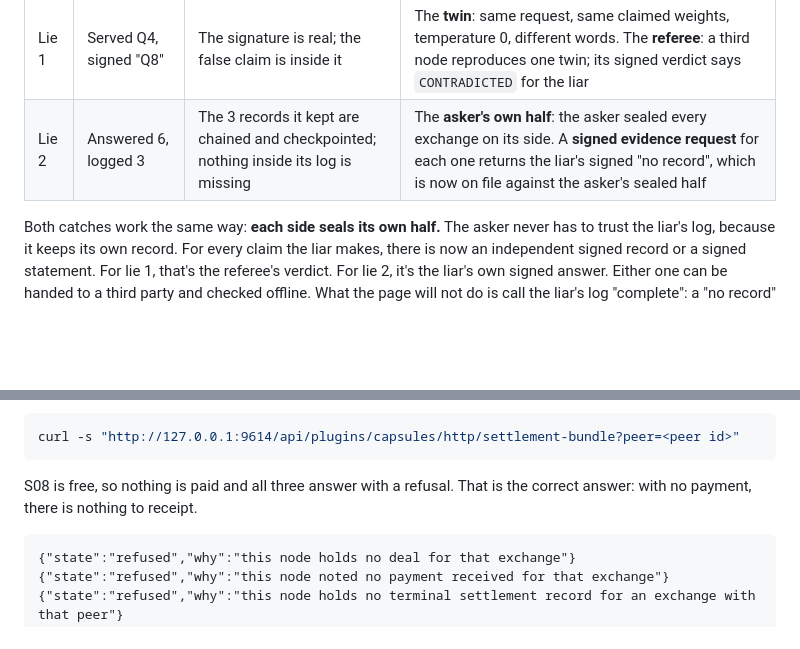
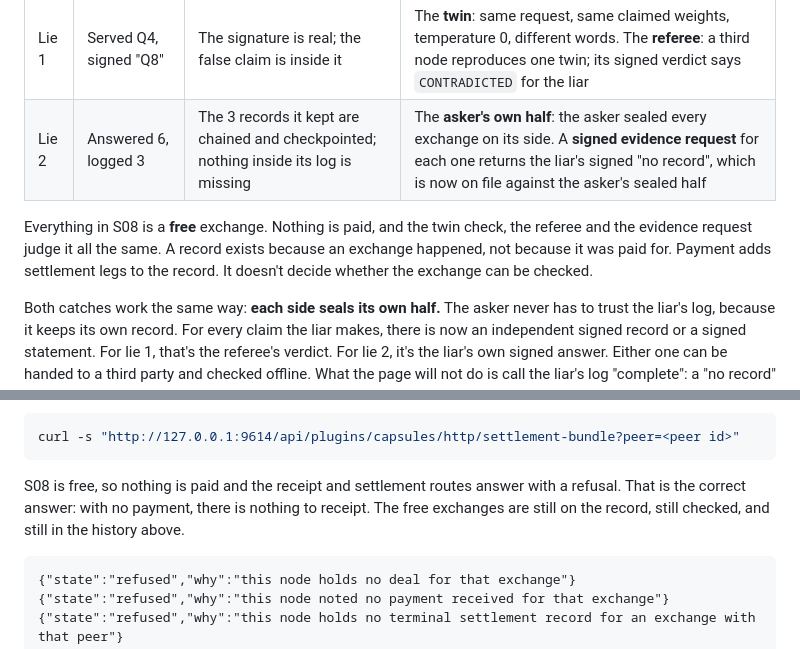
Before and after one commit to action-state-group/devcon-workshop, a Markdown page: WORKSHOP.md, 2 parts joined by grey strips. Drawn GitHub-style; blank space fills up the shorter version.

Commit message:
docs(workshop): free exchanges are judged the same as paid ones
Co-Authored-By: Claude Opus 5.5 <noreply@anthropic.com>

````diff
--- a/WORKSHOP.md
+++ b/WORKSHOP.md
@@ -281,6 +281,8 @@ never made, or say it has none. It says:
 | Lie 1 | Served Q4, signed "Q8" | The signature is real; the false claim is inside it | The **twin**: same request, same claimed weights, temperature 0, different words. The **referee**: a third node reproduces one twin; its signed verdict says `CONTRADICTED` for the liar |
 | Lie 2 | Answered 6, logged 3 | The 3 records it kept are chained and checkpointed; nothing inside its log is missing | The **asker's own half**: the asker sealed every exchange on its side. A **signed evidence request** for each one returns the liar's signed "no record", which is now on file against the asker's sealed half |
 
+Everything in S08 is a **free** exchange. Nothing is paid, and the twin check, the referee and the evidence request judge it all the same. A record exists because an exchange happened, not because it was paid for. Payment adds settlement legs to the record. It doesn't decide whether the exchange can be checked.
+
 Both catches work the same way: **each side seals its own half.** The asker never has to trust the
 liar's log, because it keeps its own record. For every claim the liar makes, there is now an
 independent signed record or a signed statement. For lie 1, that's the referee's verdict. For lie 2,
@@ -335,8 +337,9 @@ against a signed checkpoint, for that peer to check its own count against:
 curl -s "http://127.0.0.1:9614/api/plugins/capsules/http/settlement-bundle?peer=<peer id>"
 ```
 
-S08 is free, so nothing is paid and all three answer with a refusal. That is the correct answer: with
-no payment, there is nothing to receipt.
+S08 is free, so nothing is paid and the receipt and settlement routes answer with a refusal. That is
+the correct answer: with no payment, there is nothing to receipt. The free exchanges are still on the
+record, still checked, and still in the history above.
 
 ```
 {"state":"refused","why":"this node holds no deal for that exchange"}
````
